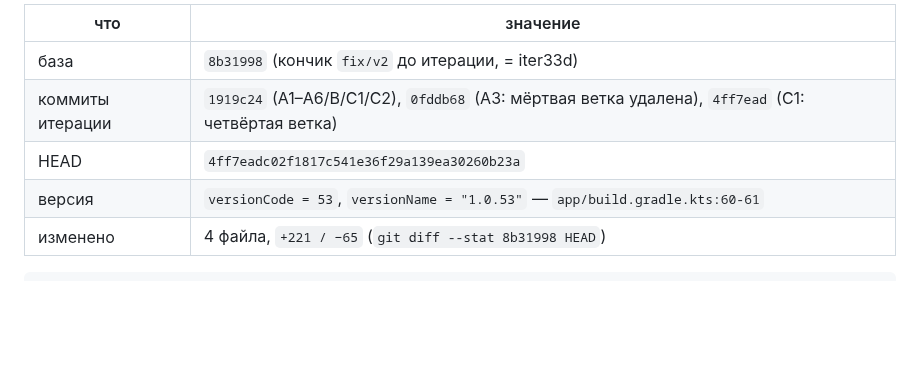
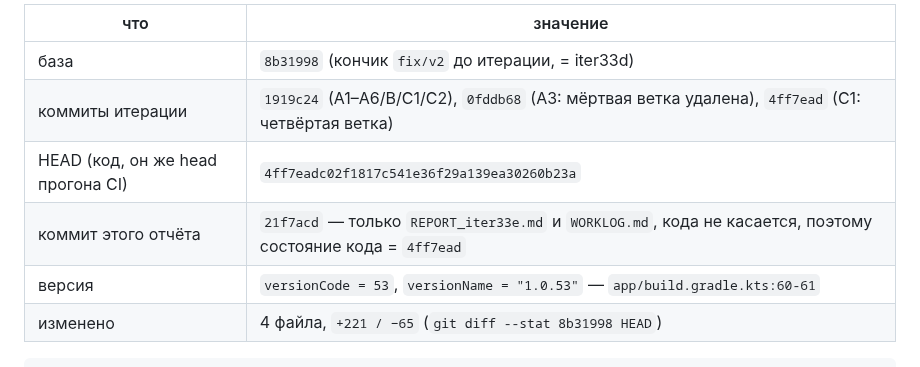
Before and after one commit to AlekseiAlekseikov/Backup, a Markdown page: REPORT_iter33e.md, the part around the change. Rendered like a GitHub page; blank space fills up the shorter version.

Commit message:
iter33e: уточнение в отчёте — HEAD кода 4ff7ead (head прогона CI 42029651330), коммит отчёта только .md

```diff
--- a/REPORT_iter33e.md
+++ b/REPORT_iter33e.md
@@ -6,7 +6,8 @@
 |---|---|
 | база | `8b31998` (кончик `fix/v2` до итерации, = iter33d) |
 | коммиты итерации | `1919c24` (A1–A6/B/C1/C2), `0fddb68` (A3: мёртвая ветка удалена), `4ff7ead` (C1: четвёртая ветка) |
-| HEAD | `4ff7eadc02f1817c541e36f29a139ea30260b23a` |
+| HEAD (код, он же head прогона CI) | `4ff7eadc02f1817c541e36f29a139ea30260b23a` |
+| коммит этого отчёта | `21f7acd` — только `REPORT_iter33e.md` и `WORKLOG.md`, кода не касается, поэтому состояние кода = `4ff7ead` |
 | версия | `versionCode = 53`, `versionName = "1.0.53"` — `app/build.gradle.kts:60-61` |
 | изменено | 4 файла, `+221 / −65` (`git diff --stat 8b31998 HEAD`) |
 
```
